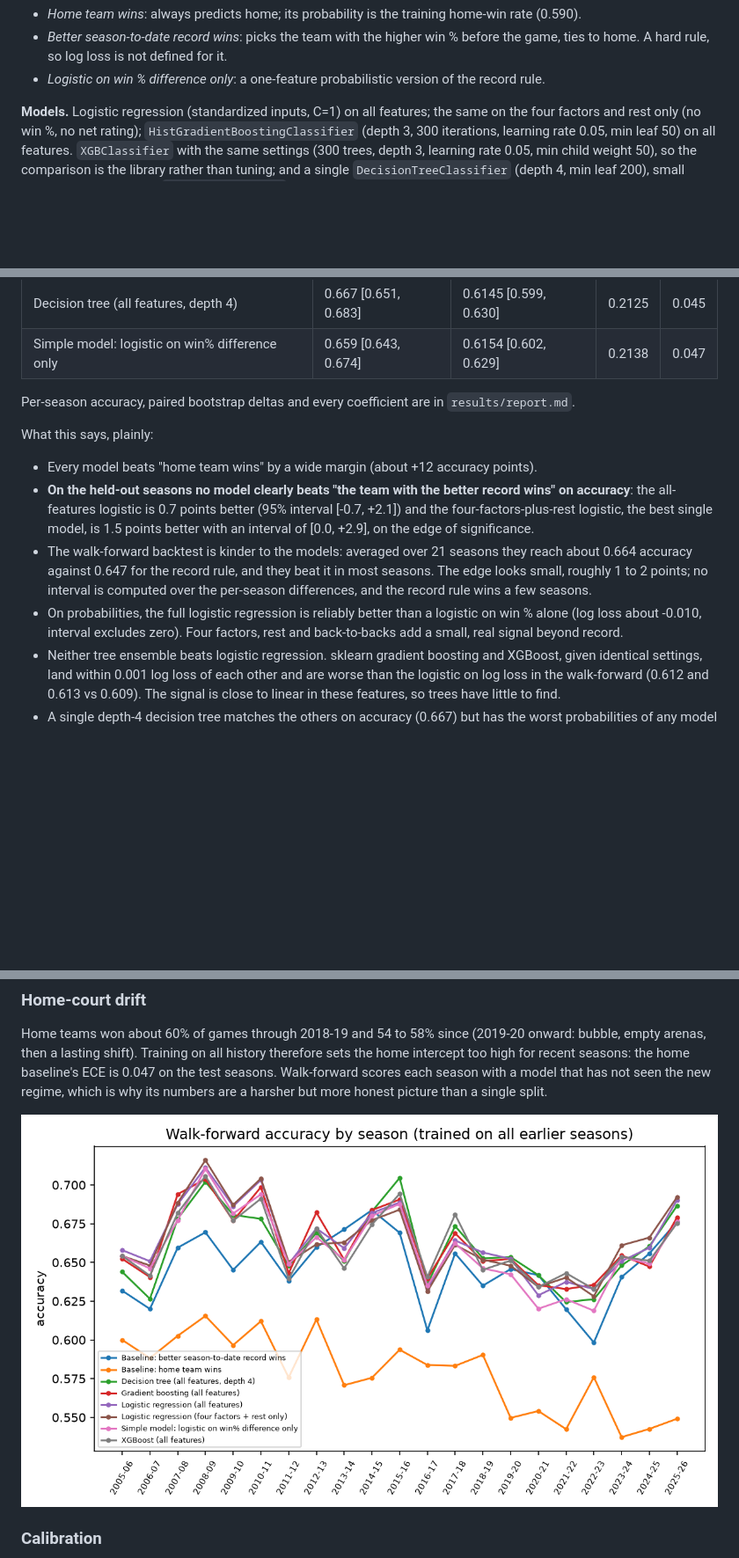
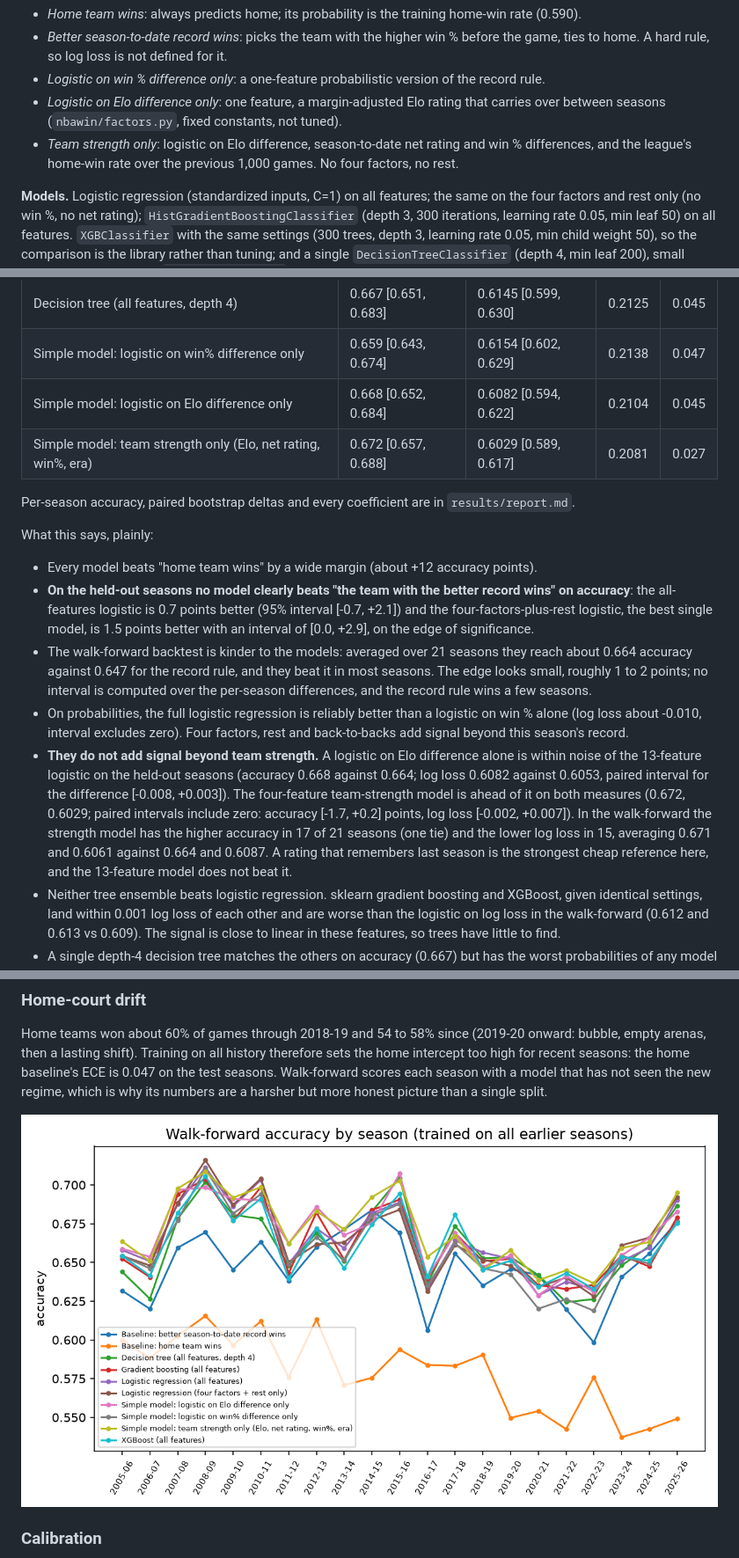
Before and after one commit to OrenSegal/nba-winning-factors, a Markdown page: README.md, 3 parts joined by grey strips. Shown at 88% size. Rendered like a GitHub page; pictures changed too: results/walk_forward.png; blank space fills up the shorter version.

```diff
--- a/README.md
+++ b/README.md
@@ -34,6 +34,8 @@ The model sees home-minus-away differences of these, plus the rest difference an
 - *Home team wins*: always predicts home; its probability is the training home-win rate (0.590).
 - *Better season-to-date record wins*: picks the team with the higher win % before the game, ties to home. A hard rule, so log loss is not defined for it.
 - *Logistic on win % difference only*: a one-feature probabilistic version of the record rule.
+- *Logistic on Elo difference only*: one feature, a margin-adjusted Elo rating that carries over between seasons (`nbawin/factors.py`, fixed constants, not tuned).
+- *Team strength only*: logistic on Elo difference, season-to-date net rating and win % differences, and the league's home-win rate over the previous 1,000 games. No four factors, no rest.
 
 **Models.** Logistic regression (standardized inputs, C=1) on all features; the same on the four factors and rest only (no win %, no net rating); `HistGradientBoostingClassifier` (depth 3, 300 iterations, learning rate 0.05, min leaf 50) on all features. `XGBClassifier` with the same settings (300 trees, depth 3, learning rate 0.05, min child weight 50), so the comparison is the library rather than tuning; and a single `DecisionTreeClassifier` (depth 4, min leaf 200), small enough to print in full in `results/report.md`.
 
@@ -53,6 +55,8 @@ From `results/report.md`, generated by the run below. Test set: 3,212 games, 202
 | XGBoost (all features) | 0.661 [0.647, 0.677] | 0.6103 [0.596, 0.624] | 0.2109 | 0.041 |
 | Decision tree (all features, depth 4) | 0.667 [0.651, 0.683] | 0.6145 [0.599, 0.630] | 0.2125 | 0.045 |
 | Simple model: logistic on win% difference only | 0.659 [0.643, 0.674] | 0.6154 [0.602, 0.629] | 0.2138 | 0.047 |
+| Simple model: logistic on Elo difference only | 0.668 [0.652, 0.684] | 0.6082 [0.594, 0.622] | 0.2104 | 0.045 |
+| Simple model: team strength only (Elo, net rating, win%, era) | 0.672 [0.657, 0.688] | 0.6029 [0.589, 0.617] | 0.2081 | 0.027 |
 
 Per-season accuracy, paired bootstrap deltas and every coefficient are in `results/report.md`.
 
@@ -61,7 +65,8 @@ What this says, plainly:
 - Every model beats "home team wins" by a wide margin (about +12 accuracy points).
 - **On the held-out seasons no model clearly beats "the team with the better record wins" on accuracy**: the all-features logistic is 0.7 points better (95% interval [-0.7, +2.1]) and the four-factors-plus-rest logistic, the best single model, is 1.5 points better with an interval of [0.0, +2.9], on the edge of significance.
 - The walk-forward backtest is kinder to the models: averaged over 21 seasons they reach about 0.664 accuracy against 0.647 for the record rule, and they beat it in most seasons. The edge looks small, roughly 1 to 2 points; no interval is computed over the per-season differences, and the record rule wins a few seasons.
-- On probabilities, the full logistic regression is reliably better than a logistic on win % alone (log loss about -0.010, interval excludes zero). Four factors, rest and back-to-backs add a small, real signal beyond record.
+- On probabilities, the full logistic regression is reliably better than a logistic on win % alone (log loss about -0.010, interval excludes zero). Four factors, rest and back-to-backs add signal beyond this season's record.
+- **They do not add signal beyond team strength.** A logistic on Elo difference alone is within noise of the 13-feature logistic on the held-out seasons (accuracy 0.668 against 0.664; log loss 0.6082 against 0.6053, paired interval for the difference [-0.008, +0.003]). The four-feature team-strength model is ahead of it on both measures (0.672, 0.6029; paired intervals include zero: accuracy [-1.7, +0.2] points, log loss [-0.002, +0.007]). In the walk-forward the strength model has the higher accuracy in 17 of 21 seasons (one tie) and the lower log loss in 15, averaging 0.671 and 0.6061 against 0.664 and 0.6087. A rating that remembers last season is the strongest cheap reference here, and the 13-feature model does not beat it.
 - Neither tree ensemble beats logistic regression. sklearn gradient boosting and XGBoost, given identical settings, land within 0.001 log loss of each other and are worse than the logistic on log loss in the walk-forward (0.612 and 0.613 vs 0.609). The signal is close to linear in these features, so trees have little to find.
 - A single depth-4 decision tree matches the others on accuracy (0.667) but has the worst probabilities of any model (log loss 0.6145, walk-forward 0.616): with 16 leaves it can only output 16 distinct probabilities. Its splits are almost all on net rating, with win % and back-to-backs underneath.
 - The four-factors-only logistic matches the full model on log loss and leads slightly on accuracy. Win % and net rating are summaries of the four factors and add little once those are in.
```
Also changed, not shown: results/report.md (+37 -25 lines), 3 other files.
